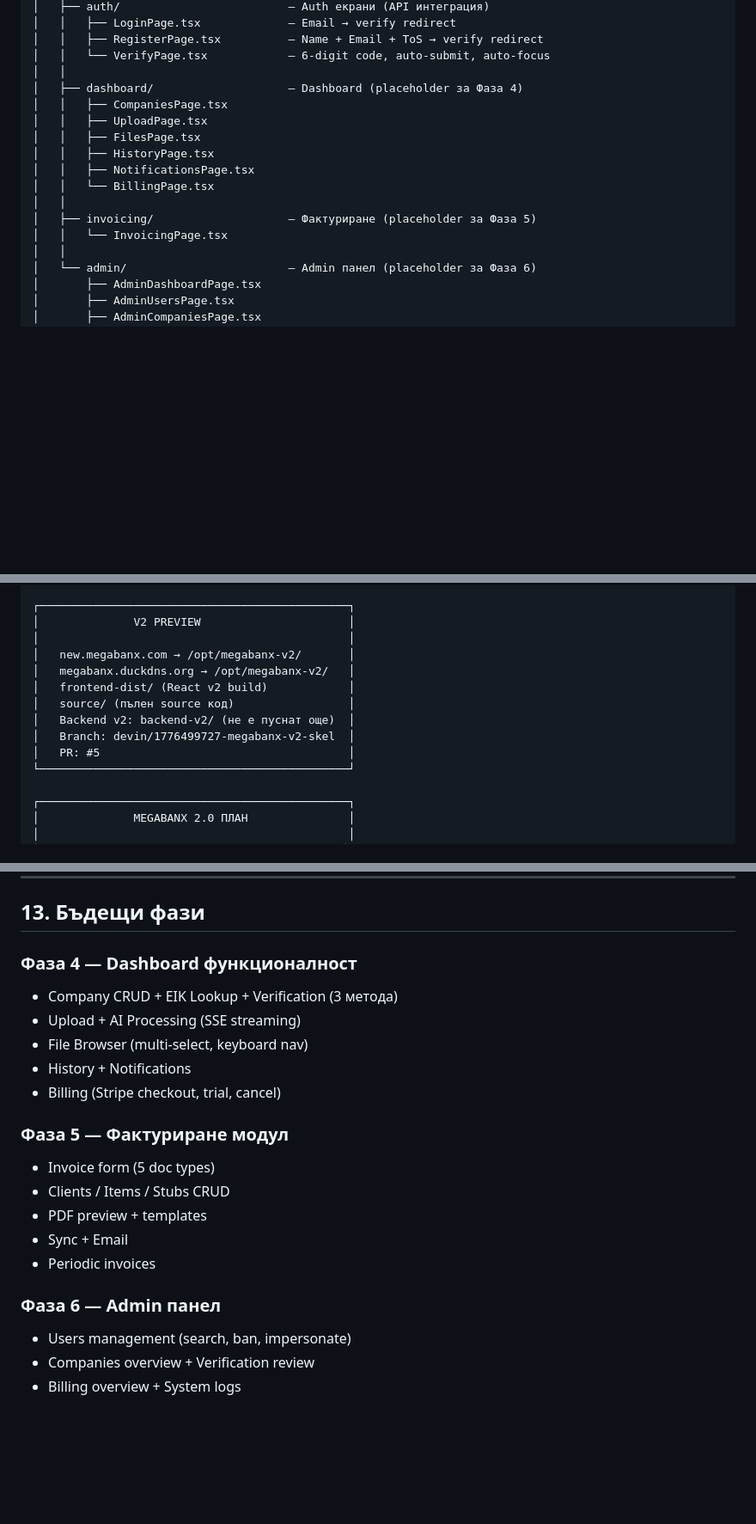
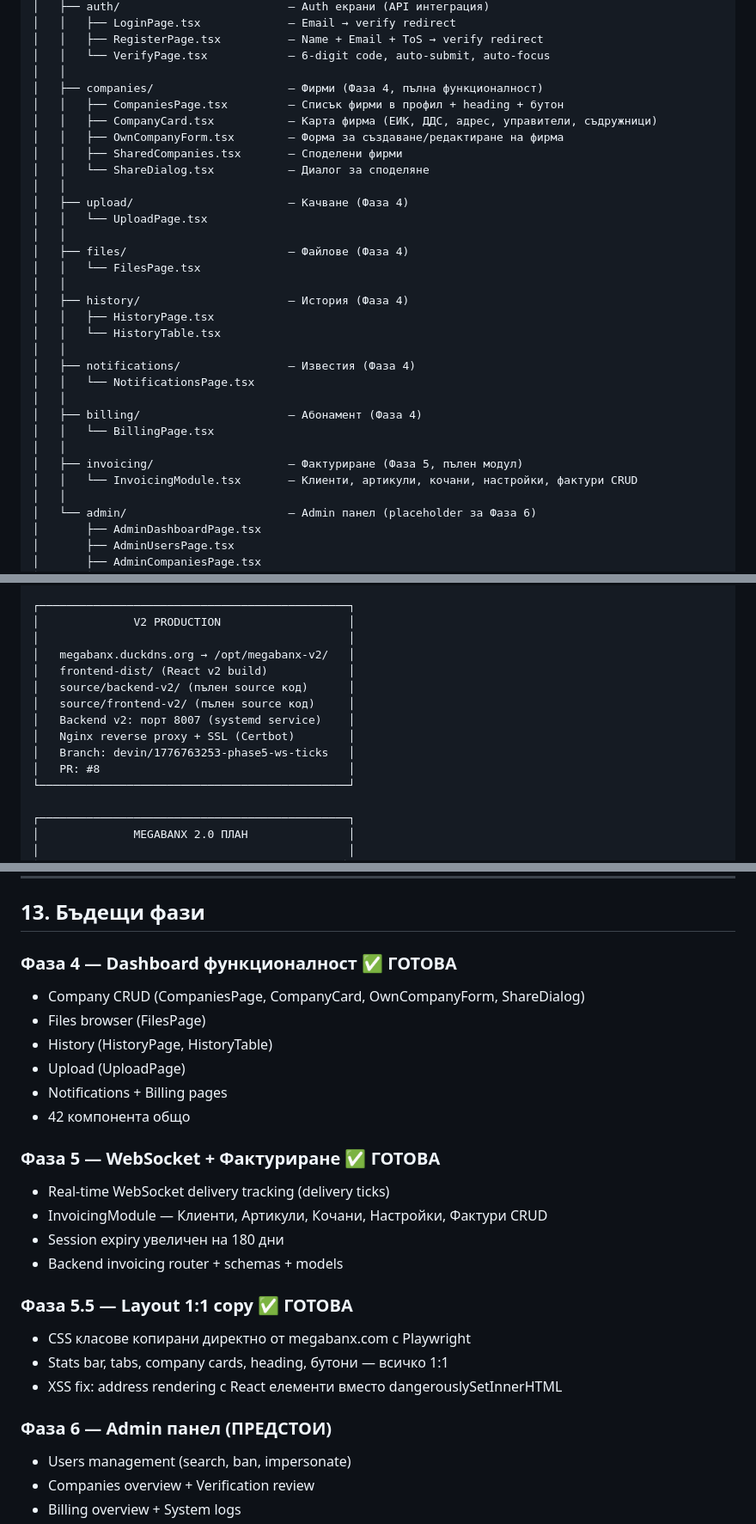
Before and after one commit to bdobrev002/megabanx-invoicing, a Markdown page: Architecture-2.0.md, 3 parts joined by grey strips. Shown at 86% size. Drawn GitHub-style; blank space fills up the shorter version.

Commit message:
docs: update Architecture-2.0.md and megabanx-2.0-plan.md with phases 4-5.5 status, production deploy info
Co-Authored-By: Boyko Dobrev <bdobrev002@gmail.com>

```diff
--- a/Architecture-2.0.md
+++ b/Architecture-2.0.md
@@ -251,16 +256,31 @@ frontend-v2/src/
 │   │   ├── RegisterPage.tsx          — Name + Email + ToS → verify redirect
 │   │   └── VerifyPage.tsx            — 6-digit code, auto-submit, auto-focus
 │   │
-│   ├── dashboard/                    — Dashboard (placeholder за Фаза 4)
-│   │   ├── CompaniesPage.tsx
-│   │   ├── UploadPage.tsx
-│   │   ├── FilesPage.tsx
+│   ├── companies/                    — Фирми (Фаза 4, пълна функционалност)
+│   │   ├── CompaniesPage.tsx         — Списък фирми в профил + heading + бутон
+│   │   ├── CompanyCard.tsx           — Карта фирма (ЕИК, ДДС, адрес, управители, съдружници)
+│   │   ├── OwnCompanyForm.tsx        — Форма за създаване/редактиране на фирма
+│   │   ├── SharedCompanies.tsx       — Споделени фирми
+│   │   └── ShareDialog.tsx           — Диалог за споделяне
+│   │
+│   ├── upload/                       — Качване (Фаза 4)
+│   │   └── UploadPage.tsx
+│   │
+│   ├── files/                        — Файлове (Фаза 4)
+│   │   └── FilesPage.tsx
+│   │
+│   ├── history/                      — История (Фаза 4)
 │   │   ├── HistoryPage.tsx
-│   │   ├── NotificationsPage.tsx
+│   │   └── HistoryTable.tsx
+│   │
+│   ├── notifications/                — Известия (Фаза 4)
+│   │   └── NotificationsPage.tsx
+│   │
+│   ├── billing/                      — Абонамент (Фаза 4)
 │   │   └── BillingPage.tsx
 │   │
-│   ├── invoicing/                    — Фактуриране (placeholder за Фаза 5)
-│   │   └── InvoicingPage.tsx
+│   ├── invoicing/                    — Фактуриране (Фаза 5, пълен модул)
+│   │   └── InvoicingModule.tsx       — Клиенти, артикули, кочани, настройки, фактури CRUD
 │   │
 │   └── admin/                        — Admin панел (placeholder за Фаза 6)
 │       ├── AdminDashboardPage.tsx
@@ -474,15 +494,16 @@ Admin (admin-only):
 └──────────────────────────────────────────────┘
 
 ┌──────────────────────────────────────────────┐
-│              V2 PREVIEW                      │
+│              V2 PRODUCTION                   │
 │                                              │
-│   new.megabanx.com → /opt/megabanx-v2/       │
 │   megabanx.duckdns.org → /opt/megabanx-v2/   │
 │   frontend-dist/ (React v2 build)            │
-│   source/ (пълен source код)                 │
-│   Backend v2: backend-v2/ (не е пуснат още)  │
-│   Branch: devin/1776499727-megabanx-v2-skel  │
-│   PR: #5                                     │
+│   source/backend-v2/ (пълен source код)      │
+│   source/frontend-v2/ (пълен source код)     │
+│   Backend v2: порт 8007 (systemd service)    │
+│   Nginx reverse proxy + SSL (Certbot)        │
+│   Branch: devin/1776763253-phase5-ws-ticks   │
+│   PR: #8                                     │
 └──────────────────────────────────────────────┘
 
 ┌──────────────────────────────────────────────┐
@@ -548,21 +569,26 @@ Email+Code (без пароли):
 
 ## 13. Бъдещи фази
 
-### Фаза 4 — Dashboard функционалност
-- Company CRUD + EIK Lookup + Verification (3 метода)
-- Upload + AI Processing (SSE streaming)
-- File Browser (multi-select, keyboard nav)
-- History + Notifications
-- Billing (Stripe checkout, trial, cancel)
+### Фаза 4 — Dashboard функционалност ✅ ГОТОВА
+- Company CRUD (CompaniesPage, CompanyCard, OwnCompanyForm, ShareDialog)
+- Files browser (FilesPage)
+- History (HistoryPage, HistoryTable)
+- Upload (UploadPage)
+- Notifications + Billing pages
+- 42 компонента общо
 
-### Фаза 5 — Фактуриране модул
-- Invoice form (5 doc types)
-- Clients / Items / Stubs CRUD
-- PDF preview + templates
-- Sync + Email
-- Periodic invoices
+### Фаза 5 — WebSocket + Фактуриране ✅ ГОТОВА
+- Real-time WebSocket delivery tracking (delivery ticks)
+- InvoicingModule — Клиенти, Артикули, Кочани, Настройки, Фактури CRUD
+- Session expiry увеличен на 180 дни
+- Backend invoicing router + schemas + models
 
-### Фаза 6 — Admin панел
+### Фаза 5.5 — Layout 1:1 copy ✅ ГОТОВА
+- CSS класове копирани директно от megabanx.com с Playwright
+- Stats bar, tabs, company cards, heading, бутони — всичко 1:1
+- XSS fix: address rendering с React елементи вместо dangerouslySetInnerHTML
+
+### Фаза 6 — Admin панел (ПРЕДСТОИ)
 - Users management (search, ban, impersonate)
 - Companies overview + Verification review
 - Billing overview + System logs
```
Also changed, not shown: other parts of Architecture-2.0.md (+23 -18 lines), megabanx-2.0-plan.md (+83 -71 lines).
